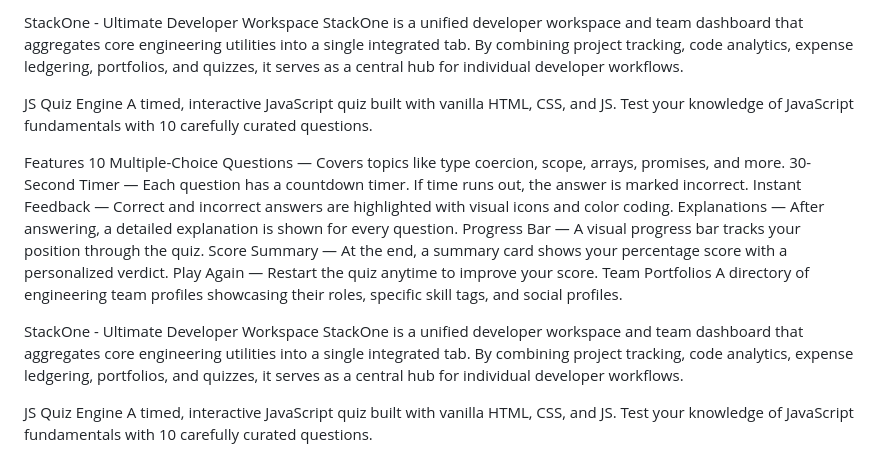
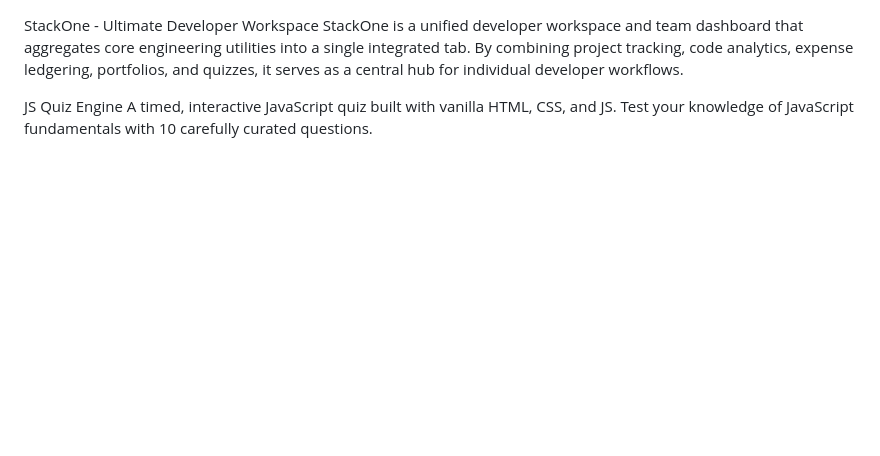
Before and after one commit to CodeNova-Ayush/MockTesting, a Markdown page: README.md, the part around the change. Drawn GitHub-style; blank space fills up the shorter version.

```diff
--- a/README.md
+++ b/README.md
@@ -1,20 +1,3 @@
-StackOne - Ultimate Developer Workspace
-StackOne is a unified developer workspace and team dashboard that aggregates core engineering utilities into a single integrated tab. By combining project tracking, code analytics, expense ledgering, portfolios, and quizzes, it serves as a central hub for individual developer workflows.
-
-JS Quiz Engine
-A timed, interactive JavaScript quiz built with vanilla HTML, CSS, and JS. Test your knowledge of JavaScript fundamentals with 10 carefully curated questions.
-
-Features
-10 Multiple-Choice Questions — Covers topics like type coercion, scope, arrays, promises, and more.
-30-Second Timer — Each question has a countdown timer. If time runs out, the answer is marked incorrect.
-Instant Feedback — Correct and incorrect answers are highlighted with visual icons and color coding.
-Explanations — After answering, a detailed explanation is shown for every question.
-Progress Bar — A visual progress bar tracks your position through the quiz.
-Score Summary — At the end, a summary card shows your percentage score with a personalized verdict.
-Play Again — Restart the quiz anytime to improve your score.
-Team Portfolios
-A directory of engineering team profiles showcasing their roles, specific skill tags, and social profiles.
-
 StackOne - Ultimate Developer Workspace
 StackOne is a unified developer workspace and team dashboard that aggregates core engineering utilities into a single integrated tab. By combining project tracking, code analytics, expense ledgering, portfolios, and quizzes, it serves as a central hub for individual developer workflows.
 
```
